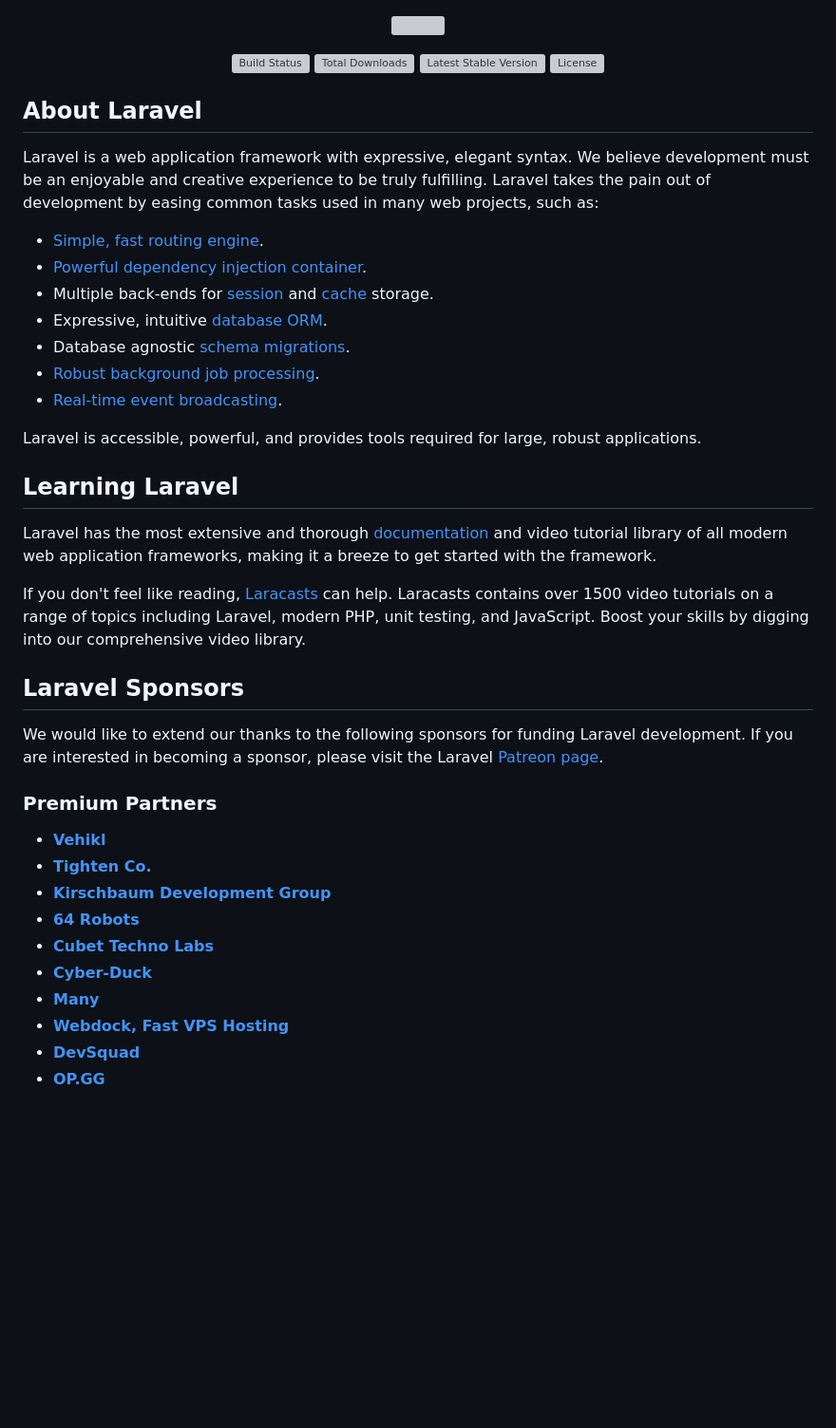
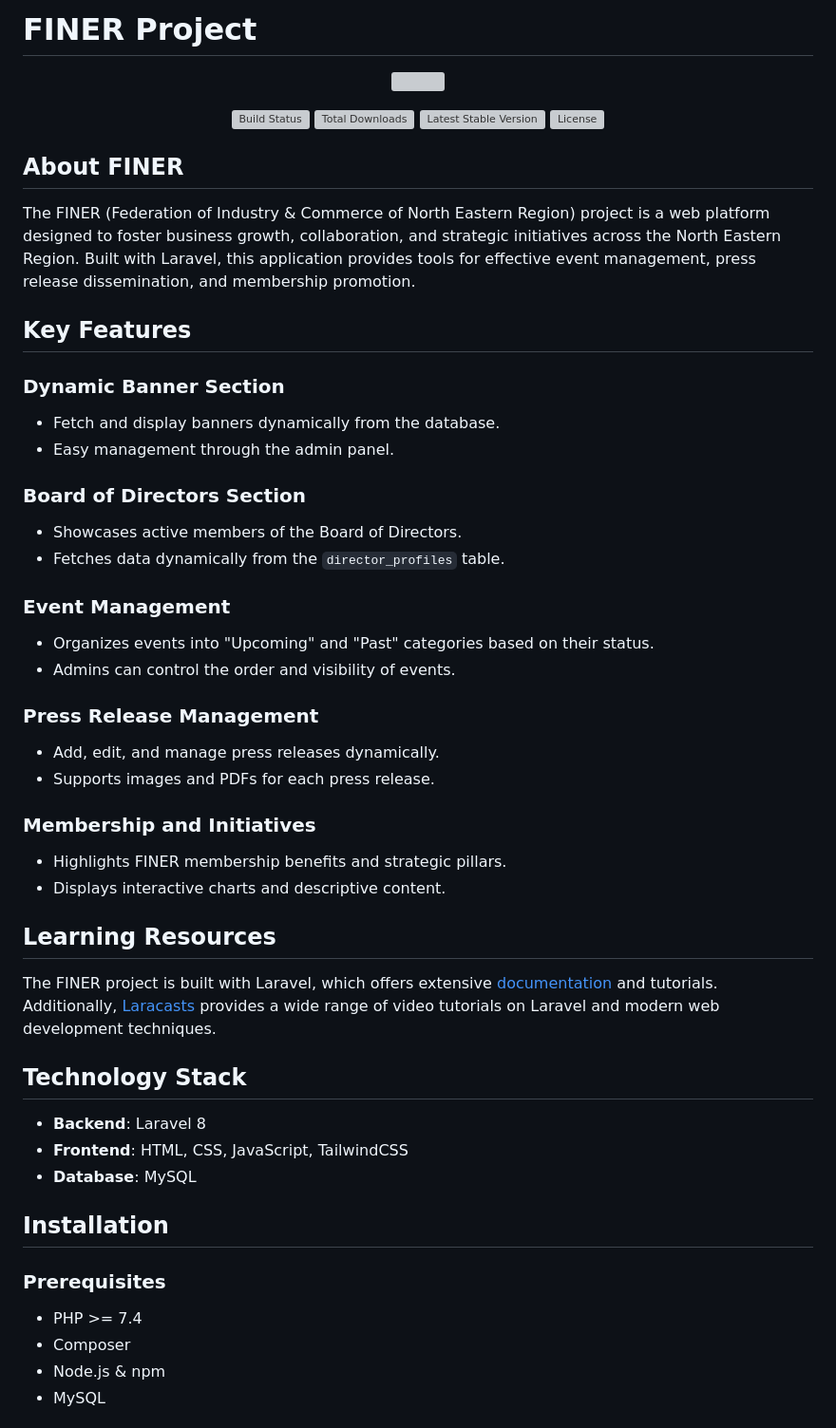
Before and after one commit to nayanjyotigogoi/Finer_2025, a Markdown page: README.md, the part around one of its changes. Shown at 95% size. GitHub-like rendering; blank space fills up the shorter version; grey boxes are pictures that could not be loaded.

```diff
--- a/README.md
+++ b/README.md
@@ -1,3 +1,5 @@
+# FINER Project
+
 <p align="center"><a href="https://laravel.com" target="_blank"><img src="https://raw.githubusercontent.com/laravel/art/master/logo-lockup/5%20SVG/2%20CMYK/1%20Full%20Color/laravel-logolockup-cmyk-red.svg" width="400"></a></p>
 
 <p align="center">
@@ -7,39 +9,47 @@
 <a href="https://packagist.org/packages/laravel/framework"><img src="https://poser.pugx.org/laravel/framework/license.svg" alt="License"></a>
 </p>
 
-## About Laravel
+## About FINER
 
-Laravel is a web application framework with expressive, elegant syntax. We believe development must be an enjoyable and creative experience to be truly fulfilling. Laravel takes the pain out of development by easing common tasks used in many web projects, such as:
+The FINER (Federation of Industry & Commerce of North Eastern Region) project is a web platform designed to foster business growth, collaboration, and strategic initiatives across the North Eastern Region. Built with Laravel, this application provides tools for effective event management, press release dissemination, and membership promotion.
 
-- [Simple, fast routing engine](https://laravel.com/docs/routing).
-- [Powerful dependency injection container](https://laravel.com/docs/container).
-- Multiple back-ends for [session](https://laravel.com/docs/session) and [cache](https://laravel.com/docs/cache) storage.
-- Expressive, intuitive [database ORM](https://laravel.com/docs/eloquent).
-- Database agnostic [schema migrations](https://laravel.com/docs/migrations).
-- [Robust background job processing](https://laravel.com/docs/queues).
-- [Real-time event broadcasting](https://laravel.com/docs/broadcasting).
+## Key Features
 
-Laravel is accessible, powerful, and provides tools required for large, robust applications.
+### Dynamic Banner Section
+- Fetch and display banners dynamically from the database.
+- Easy management through the admin panel.
 
-## Learning Laravel
+### Board of Directors Section
+- Showcases active members of the Board of Directors.
+- Fetches data dynamically from the `director_profiles` table.
 
-Laravel has the most extensive and thorough [documentation](https://laravel.com/docs) and video tutorial library of all modern web application frameworks, making it a breeze to get started with the framework.
+### Event Management
+- Organizes events into "Upcoming" and "Past" categories based on their status.
+- Admins can control the order and visibility of events.
 
-If you don't feel like reading, [Laracasts](https://laracasts.com) can help. Laracasts contains over 1500 video tutorials on a range of topics including Laravel, modern PHP, unit testing, and JavaScript. Boost your skills by digging into our comprehensive video library.
+### Press Release Management
+- Add, edit, and manage press releases dynamically.
+- Supports images and PDFs for each press release.
 
-## Laravel Sponsors
+### Membership and Initiatives
+- Highlights FINER membership benefits and strategic pillars.
+- Displays interactive charts and descriptive content.
 
-We would like to extend our thanks to the following sponsors for funding Laravel development. If you are interested in becoming a sponsor, please visit the Laravel [Patreon page](https://patreon.com/taylorotwell).
+## Learning Resources
 
-### Premium Partners
+The FINER project is built with Laravel, which offers extensive [documentation](https://laravel.com/docs) and tutorials. Additionally, [Laracasts](https://laracasts.com) provides a wide range of video tutorials on Laravel and modern web development techniques.
 
-- **[Vehikl](https://vehikl.com/)**
-- **[Tighten Co.](https://tighten.co)**
-- **[Kirschbaum Development Group](https://kirschbaumdevelopment.com)**
-- **[64 Robots](https://64robots.com)**
-- **[Cubet Techno Labs](https://cubettech.com)**
-- **[Cyber-Duck](https://cyber-duck.co.uk)**
-- **[Many](https://www.many.co.uk)**
-- **[Webdock, Fast VPS Hosting](https://www.webdock.io/en)**
-- **[DevSquad](https://devsquad.com)**
-- **[OP.GG](https://op.gg)**
+## Technology Stack
+
+- **Backend**: Laravel 8
+- **Frontend**: HTML, CSS, JavaScript, TailwindCSS
+- **Database**: MySQL
+
+## Installation
+
+### Prerequisites
+- PHP >= 7.4
+- Composer
+- Node.js & npm
+- MySQL
+
```
Also changed, not shown: other parts of README.md (+38 -4 lines).
